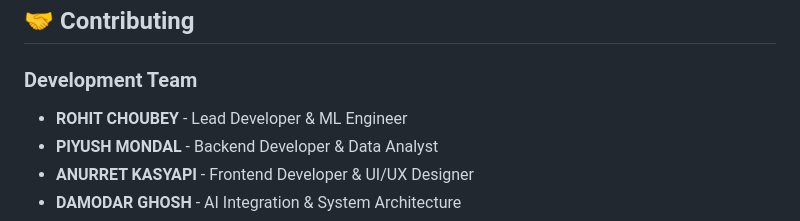
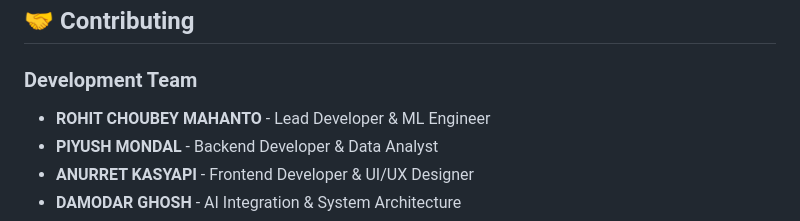
Before and after one commit to piyush182004/STOCK-PROJECT-BCT, a Markdown page: README.md, the part around the change. GitHub-like rendering.

```diff
--- a/README.md
+++ b/README.md
@@ -177,7 +177,7 @@ ollama pull llama2
 ## 🤝 Contributing
 
 ### **Development Team**
-- **ROHIT CHOUBEY** - Lead Developer & ML Engineer
+- **ROHIT CHOUBEY MAHANTO** - Lead Developer & ML Engineer
 - **PIYUSH MONDAL** - Backend Developer & Data Analyst
 - **ANURRET KASYAPI** - Frontend Developer & UI/UX Designer
 - **DAMODAR GHOSH** - AI Integration & System Architecture
```
